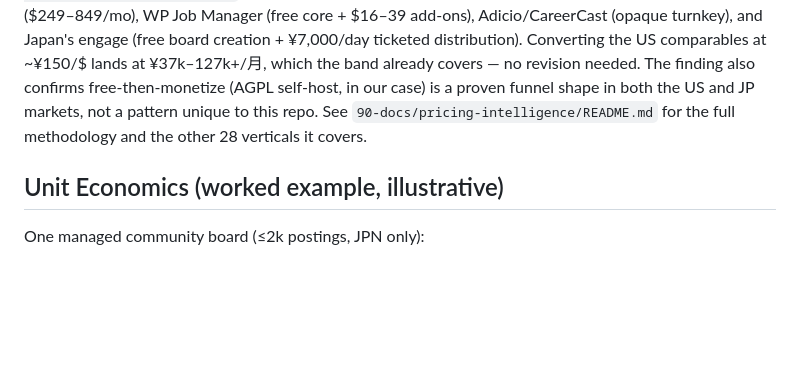
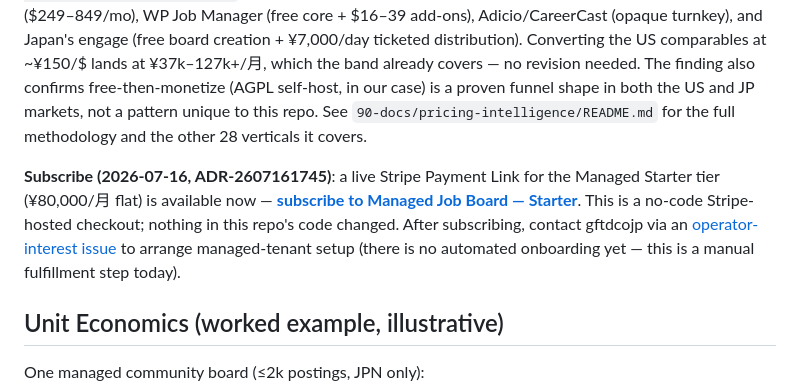
Before and after one commit to cloud-itonami/cloud-itonami-isic-6399, a Markdown page: docs/business-model.md, the part around the change. GitHub-like rendering; blank space fills up the shorter version.

Commit message:
feat(billing): live Stripe Payment Link for Managed Starter tier
ADR-2607161745. ¥80,000/月 flat, no-code Stripe-hosted checkout — no
code in this repo changed, this is a docs-only link addition.

Co-Authored-By: Claude Sonnet 5 <noreply@anthropic.com>

```diff
--- a/docs/business-model.md
+++ b/docs/business-model.md
@@ -100,6 +100,13 @@ funnel shape in both the US and JP markets, not a pattern unique to this repo. S
 `90-docs/pricing-intelligence/README.md` for the full methodology and the other 28 verticals it
 covers.
 
+**Subscribe (2026-07-16, ADR-2607161745)**: a live Stripe Payment Link for the Managed Starter tier
+(¥80,000/月 flat) is available now — [**subscribe to Managed Job Board — Starter**](https://buy.stripe.com/bJe9AS74n1dmcOQcEvbMQ0b).
+This is a no-code Stripe-hosted checkout; nothing in this repo's code changed. After subscribing,
+contact gftdcojp via an [operator-interest issue](https://github.com/cloud-itonami/cloud-itonami-isic-6399/issues/new?template=operator-interest.yml)
+to arrange managed-tenant setup (there is no automated onboarding yet — this is a manual
+fulfillment step today).
+
 ## Unit Economics (worked example, illustrative)
 
 One managed community board (≤2k postings, JPN only):
```
